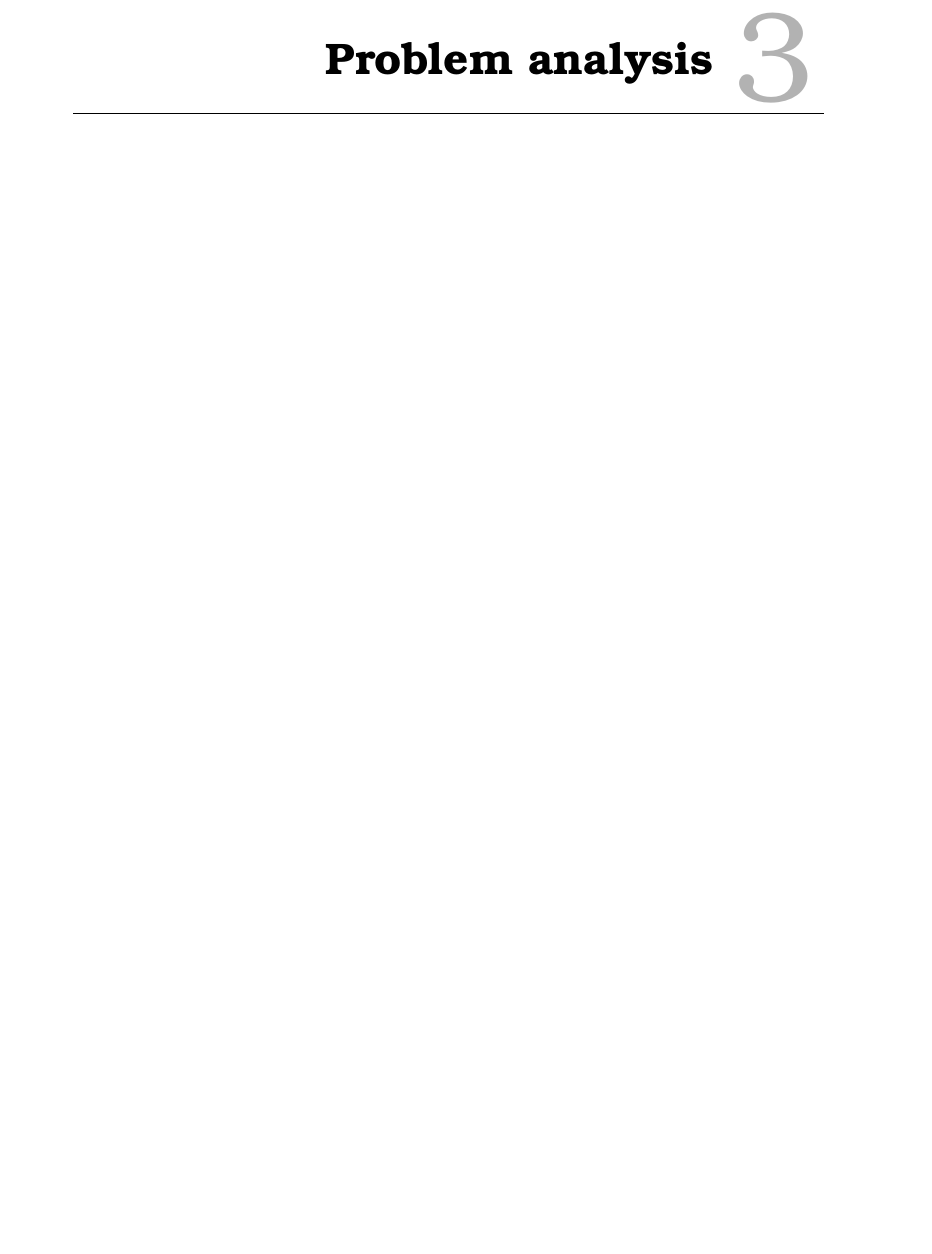
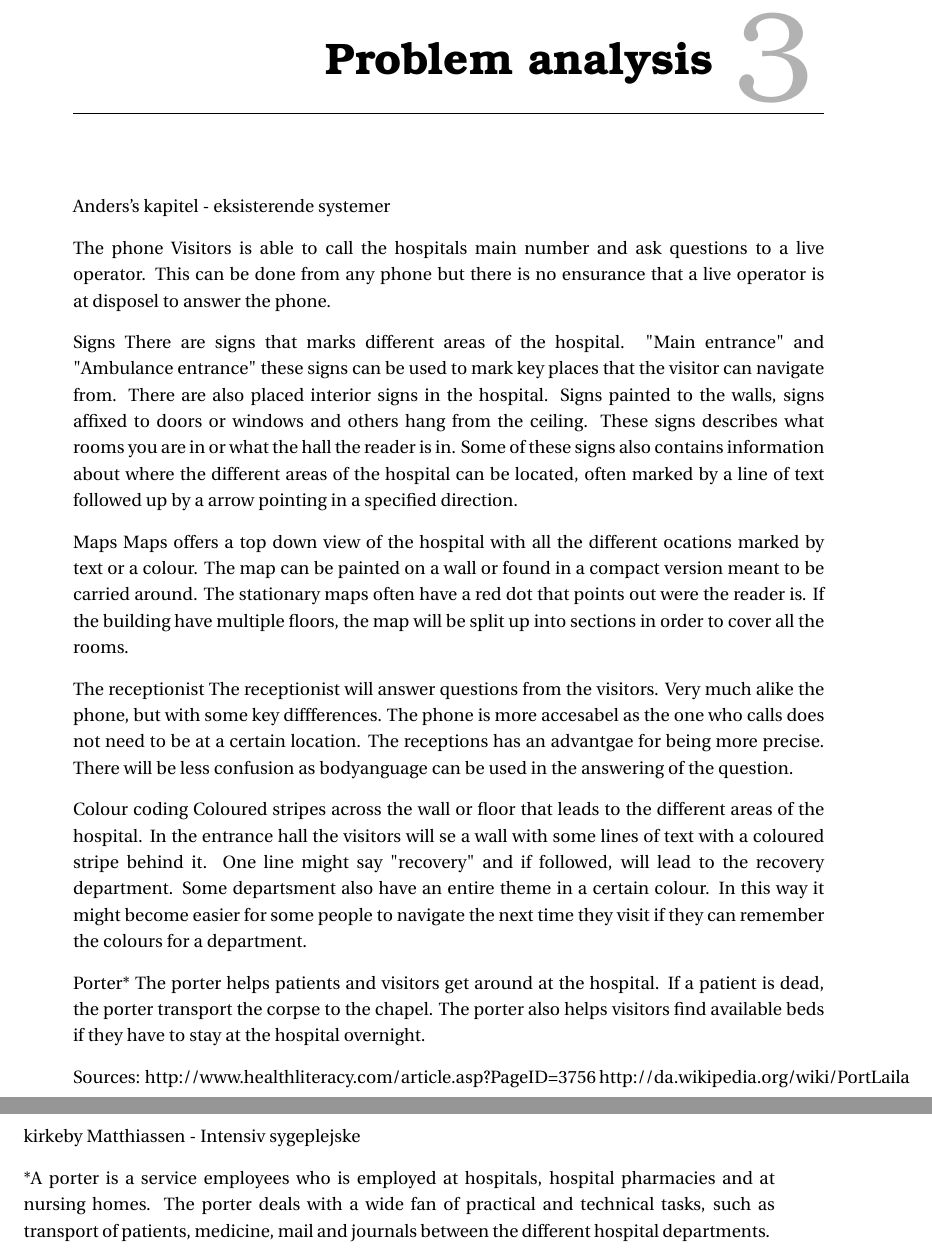
Before and after one commit to zanderdk/P1, a LaTeX thesis (Report/Master.tex, which reads Report/Chapters/problem_analysis.tex): part of page 11 of 23 before the commit and two parts of pages 11 and 12 of 23 after it, the two joined at a grey line, cut so that both start at the same text, the shorter picture padded with empty space. Compiled offline with pdfLaTeX.

Commit message:
Anders's del raw edition

```diff
--- a/Report/Chapters/problem_analysis.tex
+++ b/Report/Chapters/problem_analysis.tex
@@ -1,2 +1,31 @@
 %!TEX root = ../Master.tex
 \chapter{Problem analysis}
+
+
+Anders's kapitel - eksisterende systemer
+
+The phone
+Visitors is able to call the hospitals main number and ask questions to a live operator. This can be done from any phone but there is no ensurance that a live operator is at disposel to answer the phone.
+
+Signs
+There are signs that marks different areas of the hospital. "Main entrance" and "Ambulance entrance" these signs can be used to mark key places that the visitor can navigate from.
+There are also placed interior signs in the hospital. Signs painted to the walls, signs affixed to doors or windows and others hang from the ceiling. These signs describes what rooms you are in or what the hall the reader is in. Some of these signs also contains information about where the different areas of the hospital can be located, often marked by a line of text followed up by a arrow pointing in a specified direction.
+
+Maps
+Maps offers a top down view of the hospital with all the different ocations marked by text or a colour. The map can be painted on a wall or found in a compact version meant to be carried around. The stationary maps often have a red dot that points out were the reader is. If the building have multiple floors, the map will be split up into sections in order to cover all the rooms.
+
+The receptionist
+The receptionist will answer questions from the visitors. Very much alike the phone, but with some key diffferences. The phone is more accesabel as the one who calls does not need to be at a certain location. The receptions has an advantgae for being more precise. There will be less confusion as bodyanguage can be used in the answering of the question.
+
+Colour coding
+Coloured stripes across the wall or floor that leads to the different areas of the hospital. In the entrance hall the visitors will se a wall with some lines of text with a coloured stripe behind it. One line might say "recovery" and if followed, will lead to the recovery department. Some departsment also have an entire theme in a certain colour. In this way it might become easier for some people to navigate the next time they visit if they can remember the colours for a department.
+
+Porter*
+The porter helps patients and visitors get around at the hospital. If a patient is dead, the porter transport the corpse to the chapel. The porter also helps visitors find available beds if they have to stay at the hospital overnight.
+
+Sources:
+http://www.healthliteracy.com/article.asp?PageID=3756
+http://da.wikipedia.org/wiki/Port%C3%B8r
+Laila kirkeby Matthiassen - Intensiv sygeplejske
+
+*A porter is a service employees who is employed at hospitals, hospital pharmacies and at nursing homes. The porter deals with a wide fan of practical and technical tasks, such as transport of patients, medicine, mail and journals between the different hospital departments.
```
